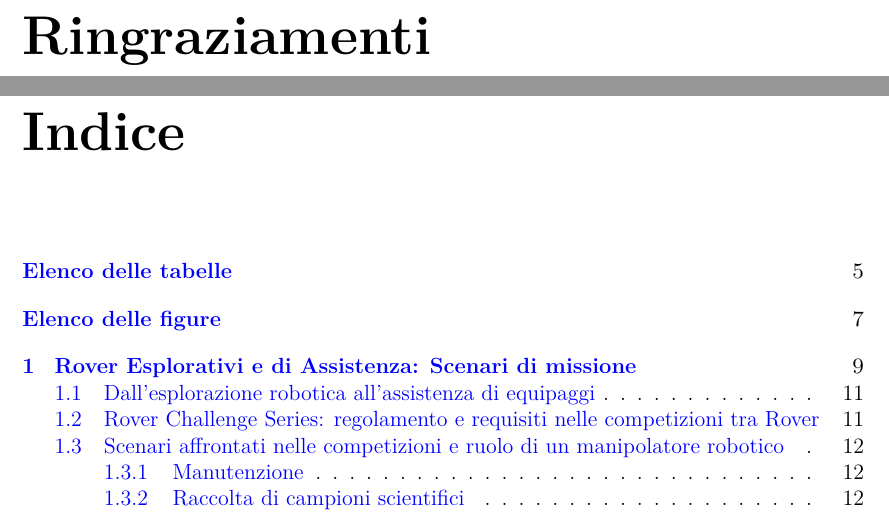
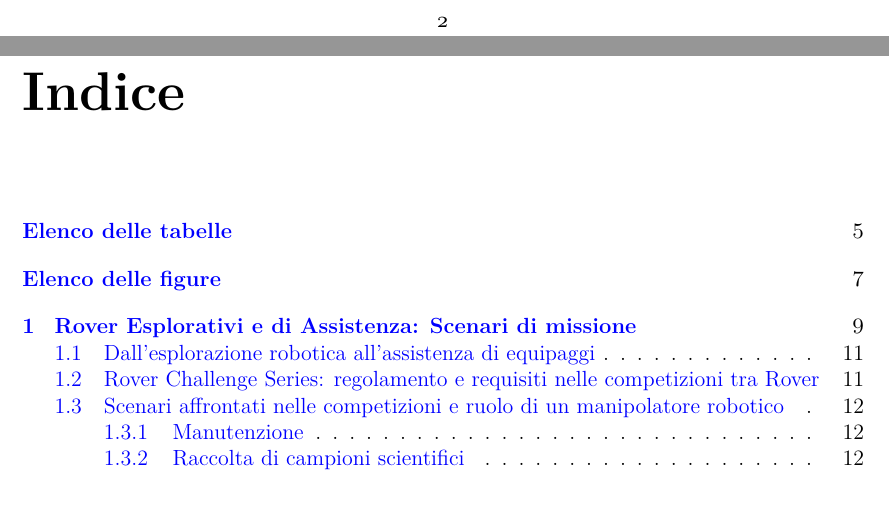
Before and after one commit to gi-diana/Thesis, a LaTeX thesis (Tesi.tex): two parts of pages 2 and 3 of 69, joined at a grey line, cut at the place of the change. Compiled offline with pdfLaTeX.

```diff
--- a/Tesi.tex
+++ b/Tesi.tex
@@ -62,7 +62,7 @@
 % Lasciare questo per ultimo dopo aver caricato tutti gli altri pacchetti
 %
 % Commentare la riga seguente se si è specificata l'opzione "pdfa"
-\usepackage{hyperref}
+\usepackage[pdfa]{hyperref}
 
 \hypersetup{%
     pdfpagemode={UseOutlines},
@@ -114,7 +114,7 @@
 
 % \paginavuota % funziona anche senza specificare l'opzione classica
 
-\ringraziamenti % stampa i ringraziamenti, di solito superflui e inutili
+%\ringraziamenti % stampa i ringraziamenti, di solito superflui e inutili
 
 
 
```
Also changed, not shown: Tesi_micro.pdf (added), vlcsnap-2020-04-19-18h23m07s259.png (deleted), 9 other files.
